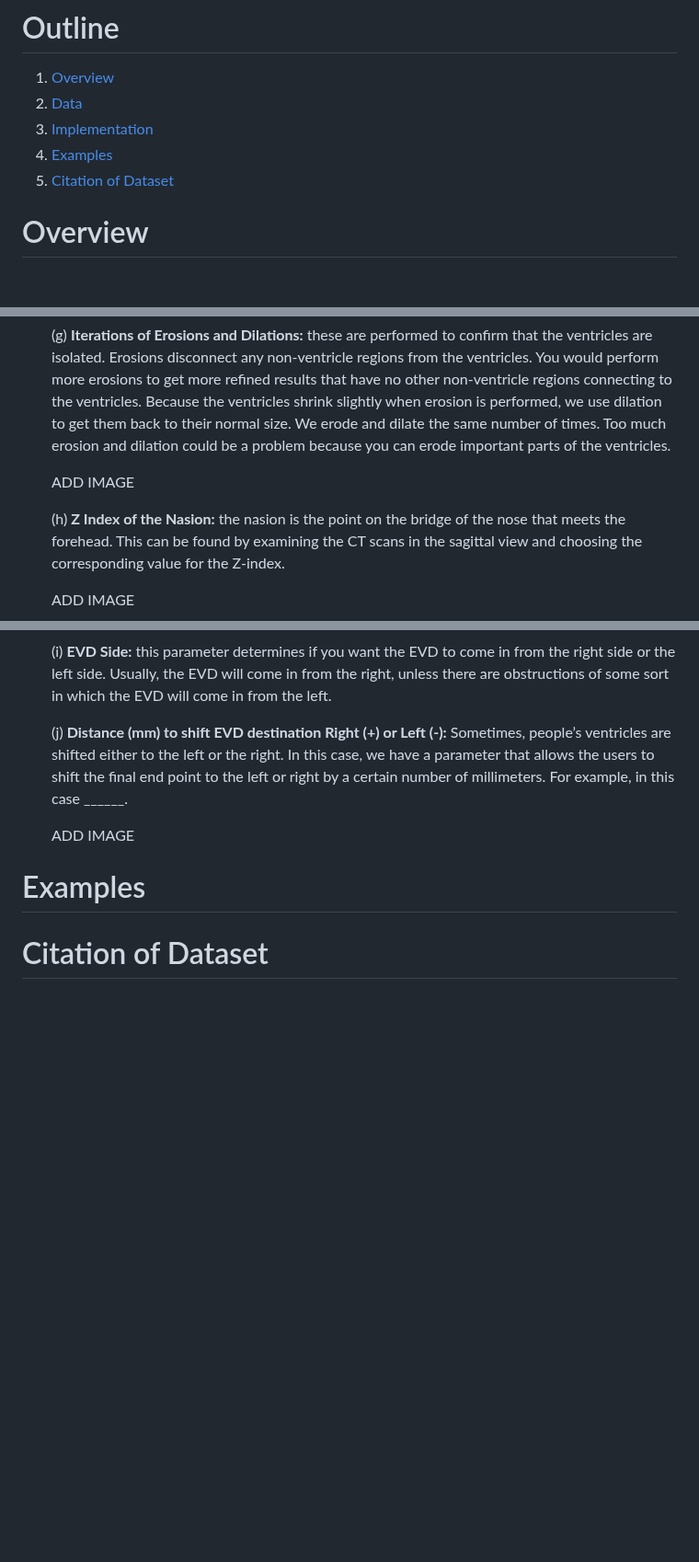
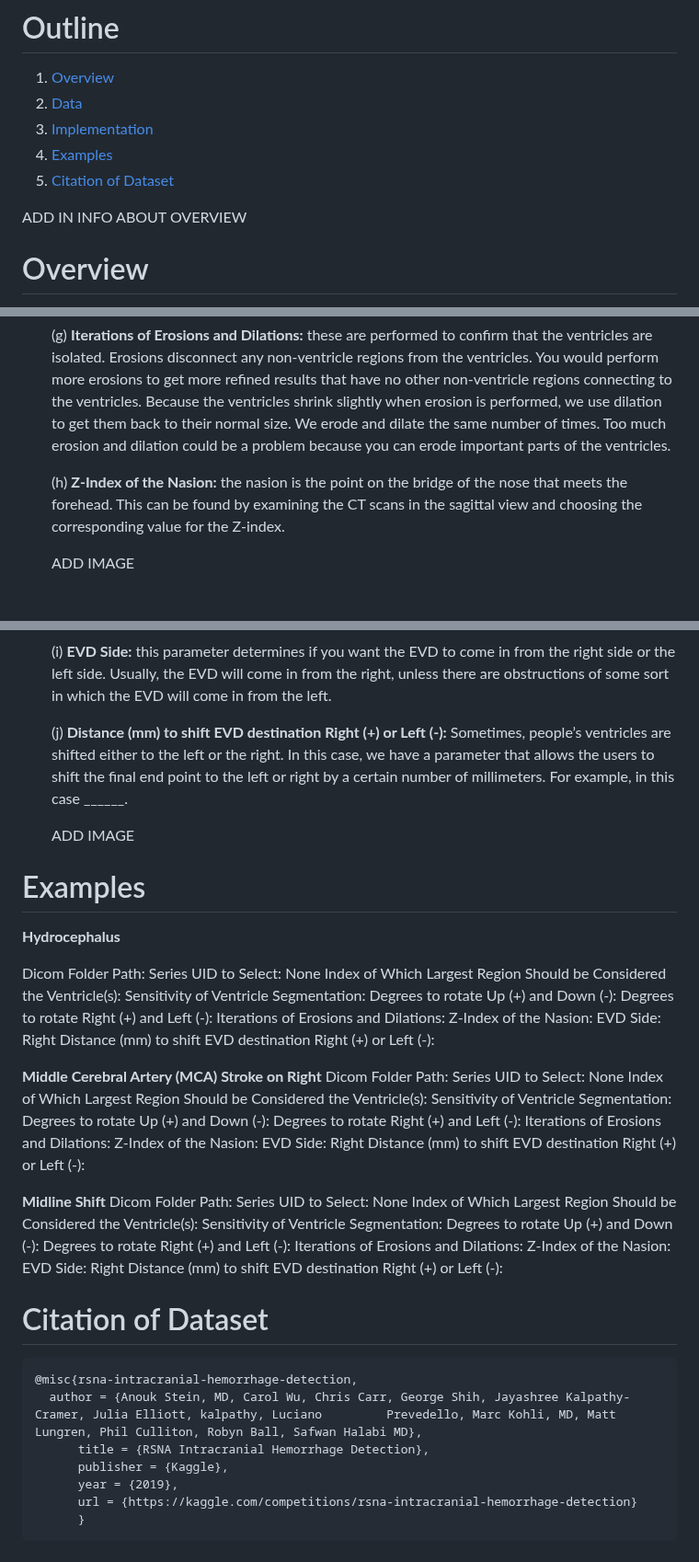
Before and after one commit to AREVD/AREVD, a Markdown page: README.md, 3 parts joined by grey strips. Shown at 92% size. Rendered like a GitHub page; blank space fills up the shorter version.

```diff
--- a/README.md
+++ b/README.md
@@ -7,6 +7,8 @@ This repository contains research artifacts for the automatic segmentation and o
 3. [Implementation](https://github.com/NeuroLens6/NeuroLens/blob/main/README.md#implementation)
 4. [Examples](https://github.com/NeuroLens6/NeuroLens/blob/main/README.md#examples)
 5. [Citation of Dataset](https://github.com/NeuroLens6/NeuroLens/blob/main/README.md#citation-of-dataset)
+
+ADD IN INFO ABOUT OVERVIEW
 
 # Overview
 
@@ -50,9 +54,8 @@ Running the GUI involves filling in a set of parameters.
 
 	(g) **Iterations of Erosions and Dilations:** these are performed to confirm that the ventricles are isolated. Erosions disconnect any non-ventricle regions from the ventricles. You would perform more erosions to get more refined results that have no other non-ventricle regions connecting to the ventricles. Because the ventricles shrink slightly when erosion is performed, we use dilation to get them back to their normal size. We erode and dilate the same number of times. Too much erosion and dilation could be a problem because you can erode important parts of the ventricles.
 
-	ADD IMAGE
 
-	(h) **Z Index of the Nasion:** the nasion is the point on the bridge of the nose that meets the forehead. This can be found by examining the CT scans in the sagittal view and choosing the corresponding value for the Z-index.
+	(h) **Z-Index of the Nasion:** the nasion is the point on the bridge of the nose that meets the forehead. This can be found by examining the CT scans in the sagittal view and choosing the corresponding value for the Z-index.
 
 	ADD IMAGE
 
@@ -64,5 +67,50 @@ Running the GUI involves filling in a set of parameters.
 
 
 # Examples
+**Hydrocephalus**
+
+Dicom Folder Path:
+Series UID to Select: None
+Index of Which Largest Region Should be Considered the Ventricle(s):
+Sensitivity of Ventricle Segmentation:
+Degrees to rotate Up (+) and Down (-):
+Degrees to rotate Right (+) and Left (-):
+Iterations of Erosions and Dilations:
+Z-Index of the Nasion:
+EVD Side: Right
+Distance (mm) to shift EVD destination Right (+) or Left (-):
+
+**Middle Cerebral Artery (MCA) Stroke on Right**
+Dicom Folder Path:
+Series UID to Select: None
+Index of Which Largest Region Should be Considered the Ventricle(s):
+Sensitivity of Ventricle Segmentation:
+Degrees to rotate Up (+) and Down (-):
+Degrees to rotate Right (+) and Left (-):
+Iterations of Erosions and Dilations:
+Z-Index of the Nasion:
+EVD Side: Right
+Distance (mm) to shift EVD destination Right (+) or Left (-):
+
+**Midline Shift**
+Dicom Folder Path:
+Series UID to Select: None
+Index of Which Largest Region Should be Considered the Ventricle(s):
+Sensitivity of Ventricle Segmentation:
+Degrees to rotate Up (+) and Down (-):
+Degrees to rotate Right (+) and Left (-):
+Iterations of Erosions and Dilations:
+Z-Index of the Nasion:
+EVD Side: Right
+Distance (mm) to shift EVD destination Right (+) or Left (-):
+
+
 
 # Citation of Dataset
+	@misc{rsna-intracranial-hemorrhage-detection,
+   	  author = {Anouk Stein, MD, Carol Wu, Chris Carr, George Shih, Jayashree Kalpathy-Cramer, Julia Elliott, kalpathy, Luciano 		Prevedello, Marc Kohli, MD, Matt Lungren, Phil Culliton, Robyn Ball, Safwan Halabi MD},
+          title = {RSNA Intracranial Hemorrhage Detection},
+          publisher = {Kaggle},
+          year = {2019},
+          url = {https://kaggle.com/competitions/rsna-intracranial-hemorrhage-detection}
+          }
```
Also changed, not shown: other parts of README.md (+2 -0 lines).
